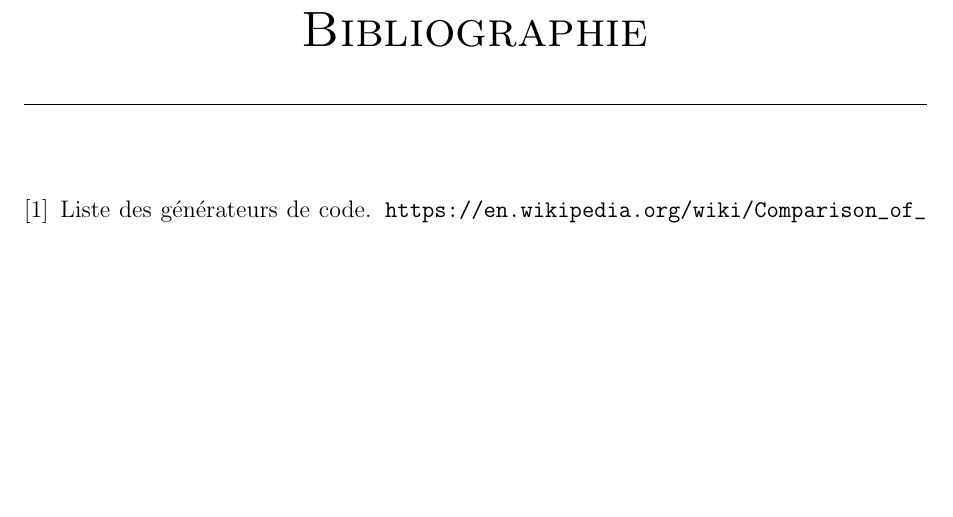
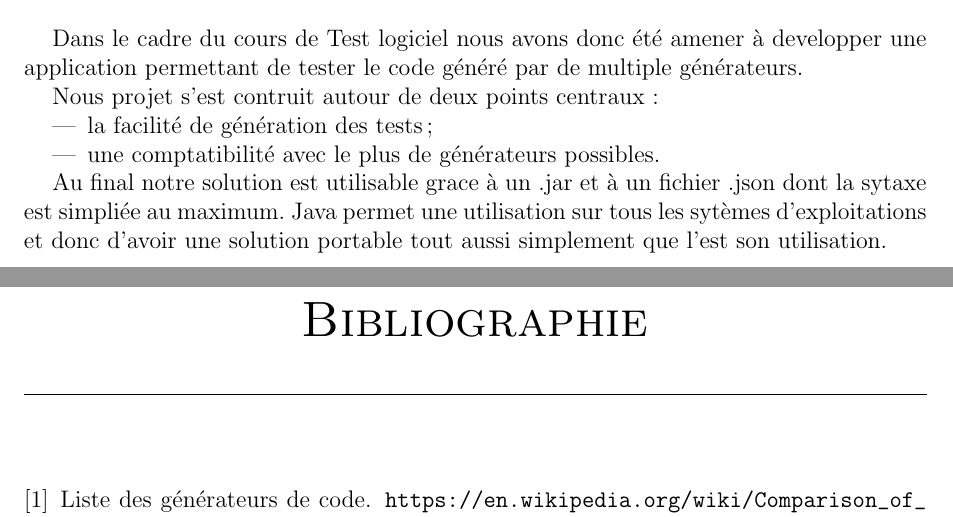
Before and after one commit to Livda/utonium, a LaTeX document (report/main.tex, which reads report/conclusion.tex): part of page 8 of 8 before the commit and two parts of pages 7 and 8 of 8 after it, the two joined at a grey line, cut at the place of the change, the shorter picture padded with empty space. Compiled offline with pdfLaTeX.

Commit message:
add conclusion beginning

```diff
--- a/report/conclusion.tex
+++ b/report/conclusion.tex
@@ -1,2 +1,17 @@
 \chapter*{Conclusion}
 \addcontentsline{toc}{chapter}{Conclusion}
+
+Dans le cadre du cours de Test logiciel nous avons donc été amener à developper
+une application permettant de tester le code généré par de multiple générateurs.
+
+Nous projet s'est contruit autour de deux points centraux :
+
+\begin{itemize}
+    \item la facilité de génération des tests ;
+    \item une comptatibilité avec le plus de générateurs possibles.
+\end{itemize}
+
+Au final notre solution est utilisable grace à un .jar et à un fichier .json dont
+la sytaxe est simpliée au maximum. Java permet une utilisation sur tous les
+sytèmes d'exploitations et donc d'avoir une solution portable tout aussi simplement
+que l'est son utilisation.
```
